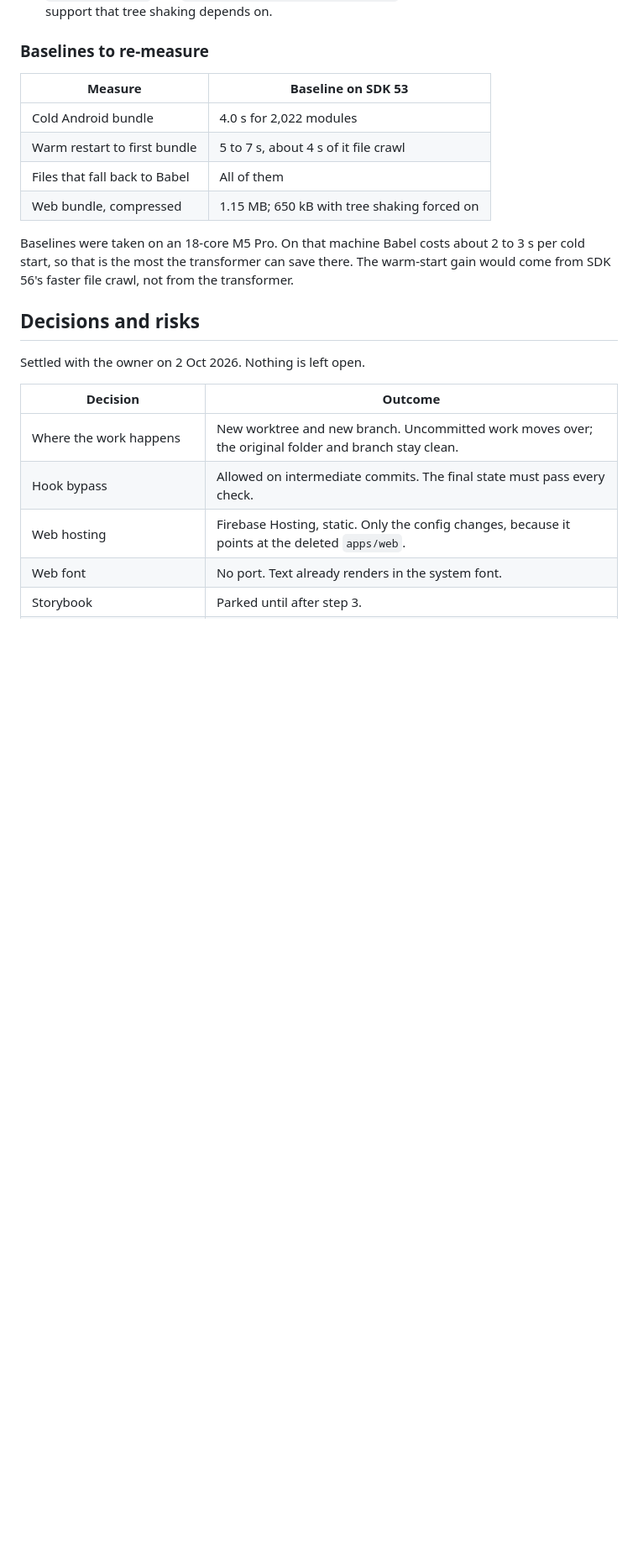
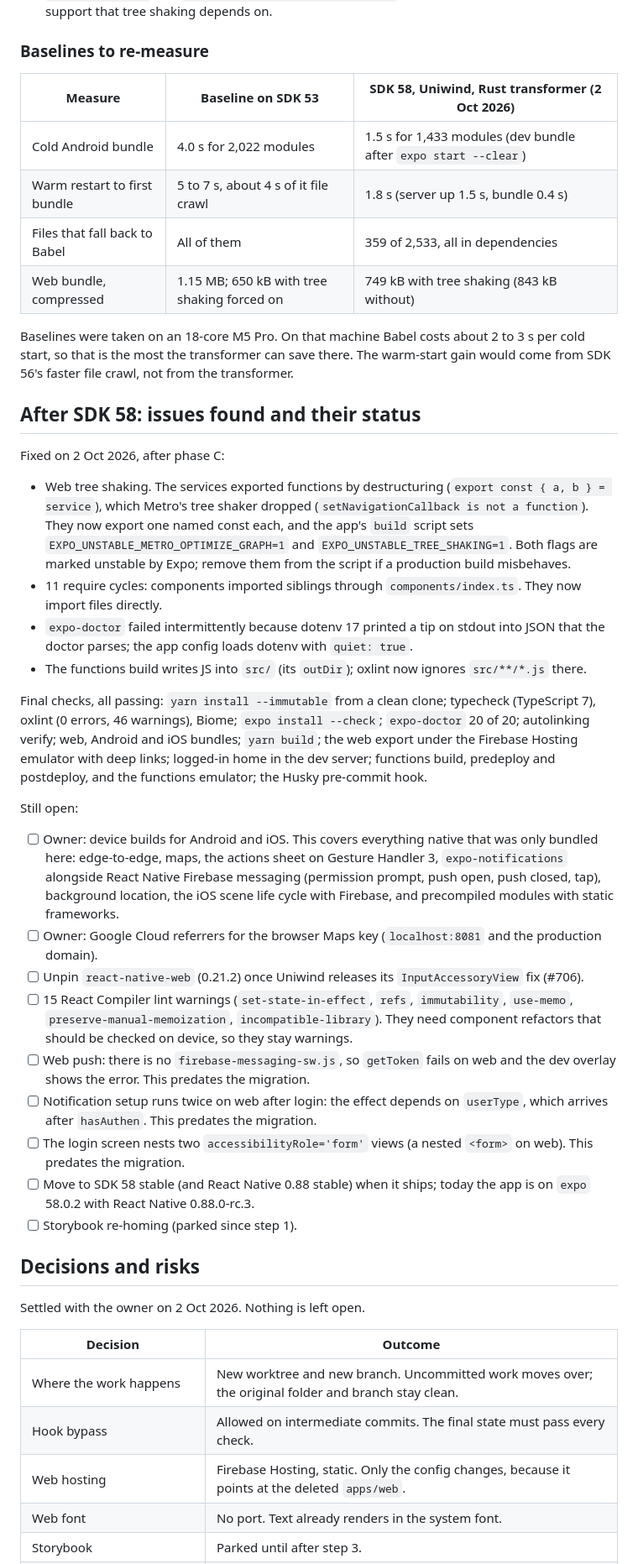
Before and after one commit to bettersg/Easyboard3.1, a Markdown page: wiki/EXPO_CONSOLIDATION_PLAN.md, the part around one of its changes. Shown at 84% size. GitHub-like rendering; blank space fills up the shorter version.

Commit message:
docs: record SDK 58 outcome, re-measured baselines and open items
Co-Authored-By: Claude Opus 5.5 <noreply@anthropic.com>

```diff
--- a/wiki/EXPO_CONSOLIDATION_PLAN.md
+++ b/wiki/EXPO_CONSOLIDATION_PLAN.md
@@ -469,14 +469,37 @@ Decision: Uniwind. It is on a stable release line, needs no Babel configuration,
 
 ### Baselines to re-measure
 
-| Measure | Baseline on SDK 53 |
-| --- | --- |
-| Cold Android bundle | 4.0 s for 2,022 modules |
-| Warm restart to first bundle | 5 to 7 s, about 4 s of it file crawl |
-| Files that fall back to Babel | All of them |
-| Web bundle, compressed | 1.15 MB; 650 kB with tree shaking forced on |
+| Measure | Baseline on SDK 53 | SDK 58, Uniwind, Rust transformer (2 Oct 2026) |
+| --- | --- | --- |
+| Cold Android bundle | 4.0 s for 2,022 modules | 1.5 s for 1,433 modules (dev bundle after `expo start --clear`) |
+| Warm restart to first bundle | 5 to 7 s, about 4 s of it file crawl | 1.8 s (server up 1.5 s, bundle 0.4 s) |
+| Files that fall back to Babel | All of them | 359 of 2,533, all in dependencies |
+| Web bundle, compressed | 1.15 MB; 650 kB with tree shaking forced on | 749 kB with tree shaking (843 kB without) |
 
 Baselines were taken on an 18-core M5 Pro. On that machine Babel costs about 2 to 3 s per cold start, so that is the most the transformer can save there. The warm-start gain would come from SDK 56's faster file crawl, not from the transformer.
+
+## After SDK 58: issues found and their status
+
+Fixed on 2 Oct 2026, after phase C:
+
+- Web tree shaking. The services exported functions by destructuring (`export const { a, b } = service`), which Metro's tree shaker dropped (`setNavigationCallback is not a function`). They now export one named const each, and the app's `build` script sets `EXPO_UNSTABLE_METRO_OPTIMIZE_GRAPH=1` and `EXPO_UNSTABLE_TREE_SHAKING=1`. Both flags are marked unstable by Expo; remove them from the script if a production build misbehaves.
+- 11 require cycles: components imported siblings through `components/index.ts`. They now import files directly.
+- `expo-doctor` failed intermittently because dotenv 17 printed a tip on stdout into JSON that the doctor parses; the app config loads dotenv with `quiet: true`.
+- The functions build writes JS into `src/` (its `outDir`); oxlint now ignores `src/**/*.js` there.
+
+Final checks, all passing: `yarn install --immutable` from a clean clone; typecheck (TypeScript 7), oxlint (0 errors, 46 warnings), Biome; `expo install --check`; `expo-doctor` 20 of 20; autolinking verify; web, Android and iOS bundles; `yarn build`; the web export under the Firebase Hosting emulator with deep links; logged-in home in the dev server; functions build, predeploy and postdeploy, and the functions emulator; the Husky pre-commit hook.
+
+Still open:
+
+- [ ] Owner: device builds for Android and iOS. This covers everything native that was only bundled here: edge-to-edge, maps, the actions sheet on Gesture Handler 3, `expo-notifications` alongside React Native Firebase messaging (permission prompt, push open, push closed, tap), background location, the iOS scene life cycle with Firebase, and precompiled modules with static frameworks.
+- [ ] Owner: Google Cloud referrers for the browser Maps key (`localhost:8081` and the production domain).
+- [ ] Unpin `react-native-web` (0.21.2) once Uniwind releases its `InputAccessoryView` fix (#706).
+- [ ] 15 React Compiler lint warnings (`set-state-in-effect`, `refs`, `immutability`, `use-memo`, `preserve-manual-memoization`, `incompatible-library`). They need component refactors that should be checked on device, so they stay warnings.
+- [ ] Web push: there is no `firebase-messaging-sw.js`, so `getToken` fails on web and the dev overlay shows the error. This predates the migration.
+- [ ] Notification setup runs twice on web after login: the effect depends on `userType`, which arrives after `hasAuthen`. This predates the migration.
+- [ ] The login screen nests two `accessibilityRole='form'` views (a nested `<form>` on web). This predates the migration.
+- [ ] Move to SDK 58 stable (and React Native 0.88 stable) when it ships; today the app is on `expo` 58.0.2 with React Native 0.88.0-rc.3.
+- [ ] Storybook re-homing (parked since step 1).
 
 ## Decisions and risks
 
```
Also changed, not shown: other parts of wiki/EXPO_CONSOLIDATION_PLAN.md (+1 -1 lines), README.md (+3 -3 lines).
